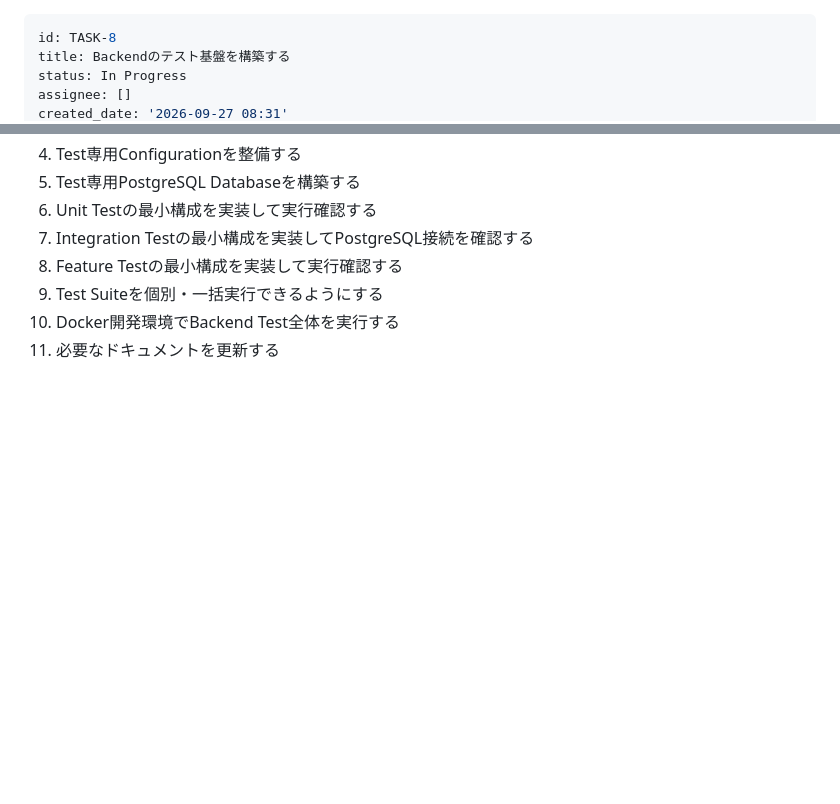
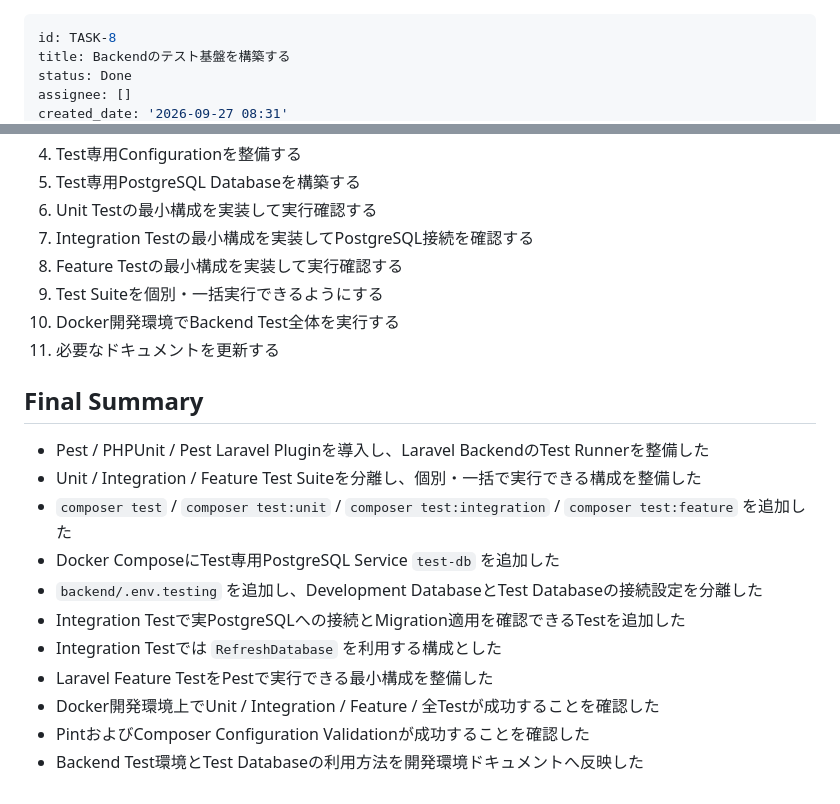
Before and after one commit to rysk1013/engineer-skill-management-app, a Markdown page: backlog/tasks/task-8 - Backendのテスト基盤を構築する.md, 2 parts joined by grey strips. GitHub-like rendering; blank space fills up the shorter version.

Commit message:
chore(backlog): complete TASK-8

```diff
--- a/backlog/tasks/task-8 - Backendのテスト基盤を構築する.md
+++ b/backlog/tasks/task-8 - Backendのテスト基盤を構築する.md
@@ -1,6 +1,6 @@
 ---
 id: TASK-8
 title: Backendのテスト基盤を構築する
-status: In Progress
+status: Done
 assignee: []
 created_date: '2026-09-27 08:31'
@@ -73,3 +73,19 @@ Laravel Backendのテストを継続的に実装・実行できるように、Ba
 10. Docker開発環境でBackend Test全体を実行する
 11. 必要なドキュメントを更新する
 <!-- SECTION:PLAN:END -->
+
+## Final Summary
+
+<!-- SECTION:FINAL_SUMMARY:BEGIN -->
+- Pest / PHPUnit / Pest Laravel Pluginを導入し、Laravel BackendのTest Runnerを整備した
+- Unit / Integration / Feature Test Suiteを分離し、個別・一括で実行できる構成を整備した
+- `composer test` / `composer test:unit` / `composer test:integration` / `composer test:feature` を追加した
+- Docker ComposeにTest専用PostgreSQL Service `test-db` を追加した
+- `backend/.env.testing` を追加し、Development DatabaseとTest Databaseの接続設定を分離した
+- Integration Testで実PostgreSQLへの接続とMigration適用を確認できるTestを追加した
+- Integration Testでは `RefreshDatabase` を利用する構成とした
+- Laravel Feature TestをPestで実行できる最小構成を整備した
+- Docker開発環境上でUnit / Integration / Feature / 全Testが成功することを確認した
+- PintおよびComposer Configuration Validationが成功することを確認した
+- Backend Test環境とTest Databaseの利用方法を開発環境ドキュメントへ反映した
+<!-- SECTION:FINAL_SUMMARY:END -->
```
Also changed, not shown: other parts of backlog/tasks/task-8 - Backendのテスト基盤を構築する.md (+20 -20 lines).
